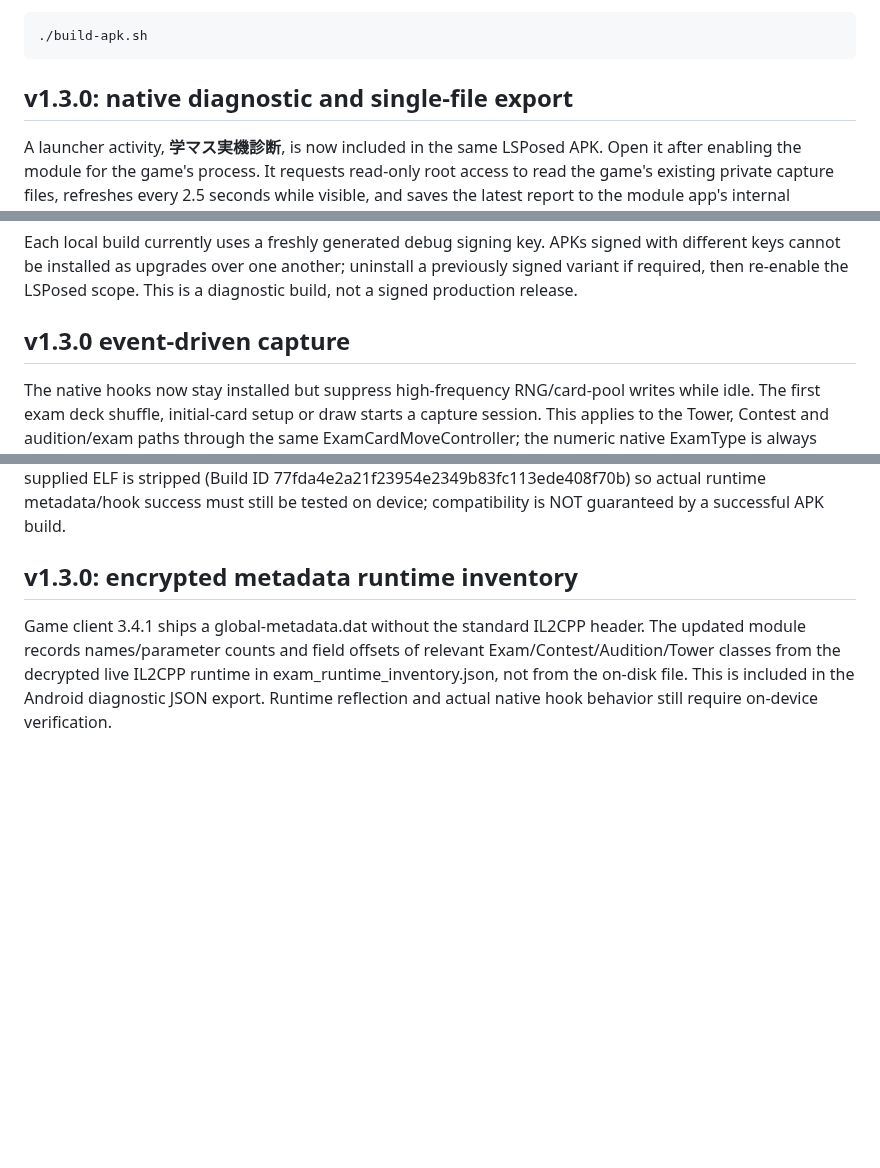
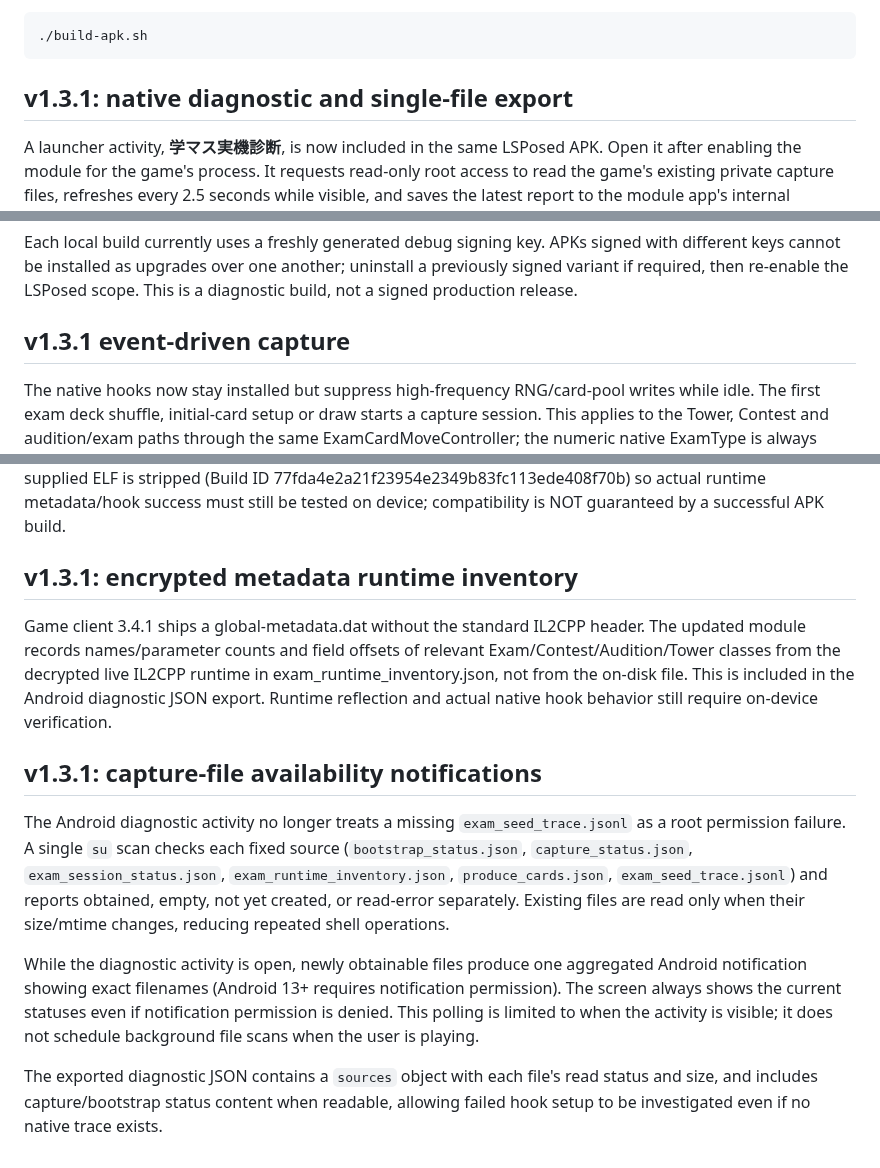
Before and after one commit to atuy1219/gakumas-sim, a Markdown page: android/lsposed-progress-capture/README.md, 3 parts joined by grey strips. Rendered like a GitHub page; blank space fills up the shorter version.

Commit message:
release(android): file availability diagnostics and success notifications v1.3.1

````diff
--- a/android/lsposed-progress-capture/README.md
+++ b/android/lsposed-progress-capture/README.md
@@ -80,7 +80,7 @@ platform 35, NDK r27c or newer, JDK, `zip`, and `keytool`.
 ```
 
 
-## v1.3.0: native diagnostic and single-file export
+## v1.3.1: native diagnostic and single-file export
 
 A launcher activity, **学マス実機診断**, is now included in the same LSPosed APK.
 Open it after enabling the module for the game's process. It requests read-only
@@ -145,7 +145,7 @@ signed with different keys cannot be installed as upgrades over one another;
 uninstall a previously signed variant if required, then re-enable the LSPosed
 scope. This is a diagnostic build, not a signed production release.
 
-## v1.3.0 event-driven capture
+## v1.3.1 event-driven capture
 
 The native hooks now stay installed but suppress high-frequency RNG/card-pool writes while idle. The first exam deck shuffle, initial-card setup or draw starts a capture session. This applies to the Tower, Contest and audition/exam paths through the same ExamCardMoveController; the numeric native ExamType is always retained. Tower=5 is validated against the reference ELF; contest and audition labels are only used when runtime IsContest/IsAudition getters confirm them, otherwise the mode is exam-unknown.
 
@@ -153,6 +153,14 @@ The session switches to stopped when native ExamParameterModel.Dispose is availa
 
 For new game Build IDs, the module searches IL2CPP runtime metadata for required exam methods and derives native field offsets by semantic managed field names. If layout, classes or methods cannot be confirmed it refuses to install unsafe trace hooks and reports this in capture_status.json. The new user-supplied ELF is stripped (Build ID 77fda4e2a21f23954e2349b83fc113ede408f70b) so actual runtime metadata/hook success must still be tested on device; compatibility is NOT guaranteed by a successful APK build.
 
-## v1.3.0: encrypted metadata runtime inventory
+## v1.3.1: encrypted metadata runtime inventory
 
 Game client 3.4.1 ships a global-metadata.dat without the standard IL2CPP header. The updated module records names/parameter counts and field offsets of relevant Exam/Contest/Audition/Tower classes from the decrypted live IL2CPP runtime in exam_runtime_inventory.json, not from the on-disk file. This is included in the Android diagnostic JSON export. Runtime reflection and actual native hook behavior still require on-device verification.
+
+## v1.3.1: capture-file availability notifications
+
+The Android diagnostic activity no longer treats a missing `exam_seed_trace.jsonl` as a root permission failure. A single `su` scan checks each fixed source (`bootstrap_status.json`, `capture_status.json`, `exam_session_status.json`, `exam_runtime_inventory.json`, `produce_cards.json`, `exam_seed_trace.jsonl`) and reports obtained, empty, not yet created, or read-error separately. Existing files are read only when their size/mtime changes, reducing repeated shell operations.
+
+While the diagnostic activity is open, newly obtainable files produce one aggregated Android notification showing exact filenames (Android 13+ requires notification permission). The screen always shows the current statuses even if notification permission is denied. This polling is limited to when the activity is visible; it does not schedule background file scans when the user is playing.
+
+The exported diagnostic JSON contains a `sources` object with each file's read status and size, and includes capture/bootstrap status content when readable, allowing failed hook setup to be investigated even if no native trace exists.
````
